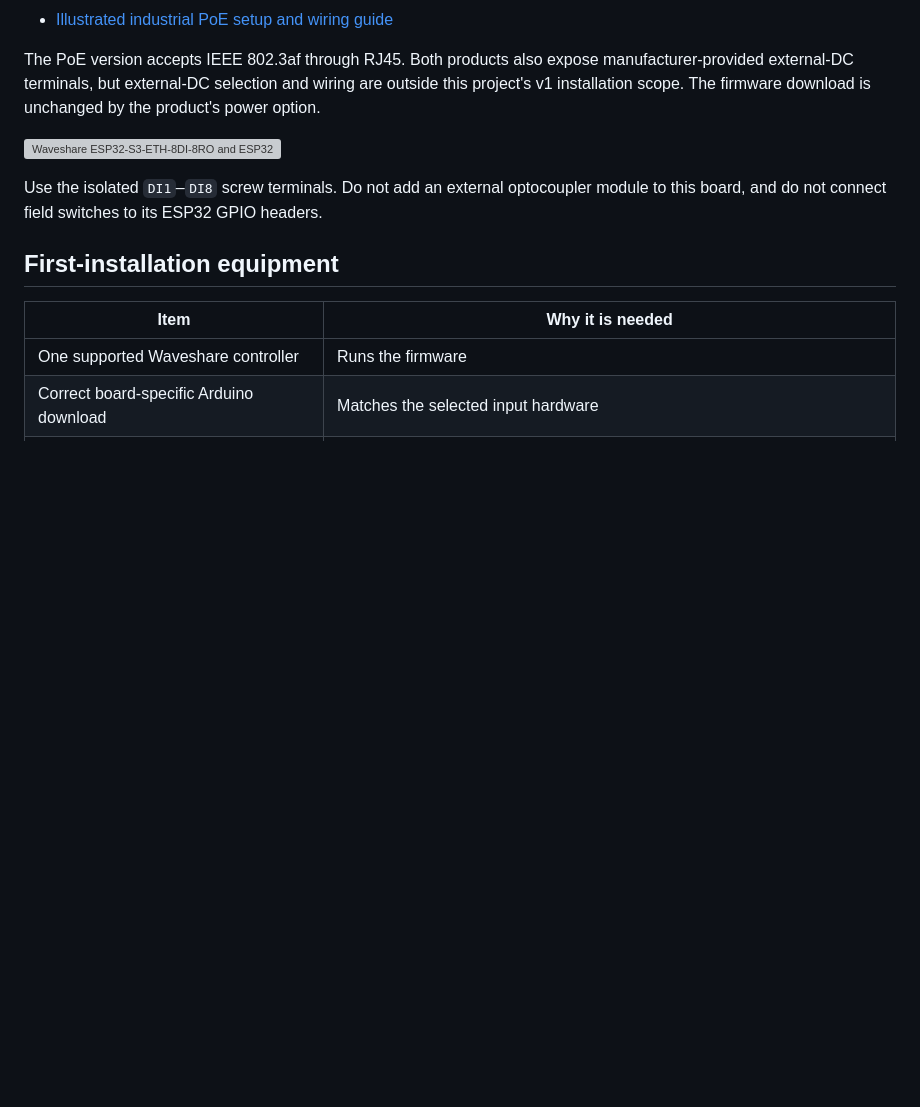
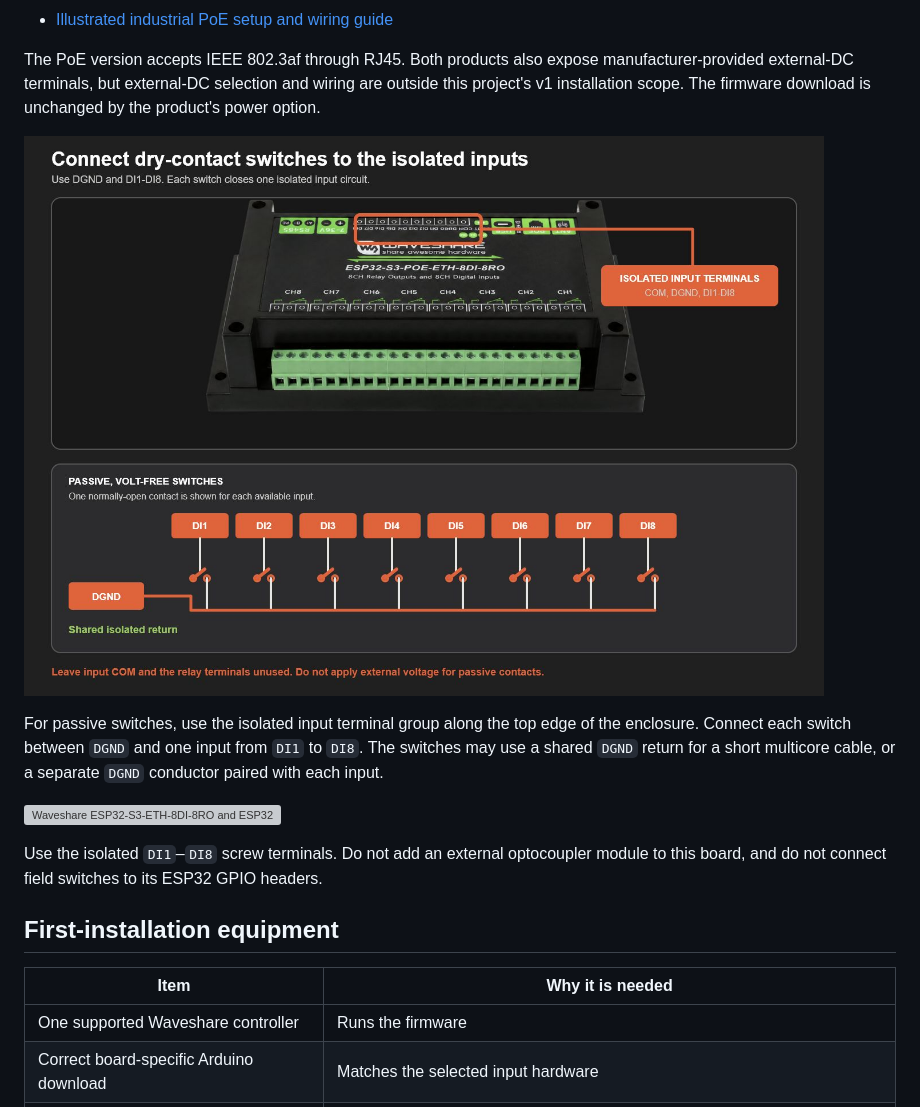
Before and after one commit to advatekcommunitylabs/PixLite-Mk3-Contact-Trigger, a Markdown page: docs/HARDWARE.md, the part around the change. GitHub-like rendering; pictures changed too: docs/assets/waveshare-official/poe-board-dry-contacts-annotated.png (added); blank space fills up the shorter version; grey boxes are pictures that could not be loaded.

Commit message:
Add industrial contact wiring visual

```diff
--- a/docs/HARDWARE.md
+++ b/docs/HARDWARE.md
@@ -34,6 +34,13 @@ The PoE version accepts IEEE 802.3af through RJ45. Both products also expose
 manufacturer-provided external-DC terminals, but external-DC selection and
 wiring are outside this project's v1 installation scope. The firmware download
 is unchanged by the product's power option.
+
+![Eight dry-contact switches connected to the isolated inputs on a real Waveshare ESP32-S3-POE-ETH-8DI-8RO](assets/waveshare-official/poe-board-dry-contacts-annotated.png)
+
+For passive switches, use the isolated input terminal group along the top edge
+of the enclosure. Connect each switch between `DGND` and one input from `DI1`
+to `DI8`. The switches may use a shared `DGND` return for a short multicore
+cable, or a separate `DGND` conductor paired with each input.
 
 ![Waveshare ESP32-S3-ETH-8DI-8RO and ESP32-S3-POE-ETH-8DI-8RO input mapping](waveshare-esp32-s3-eth-8di-8ro-inputs.svg)
 
```
Also changed, not shown: 2 other files.
